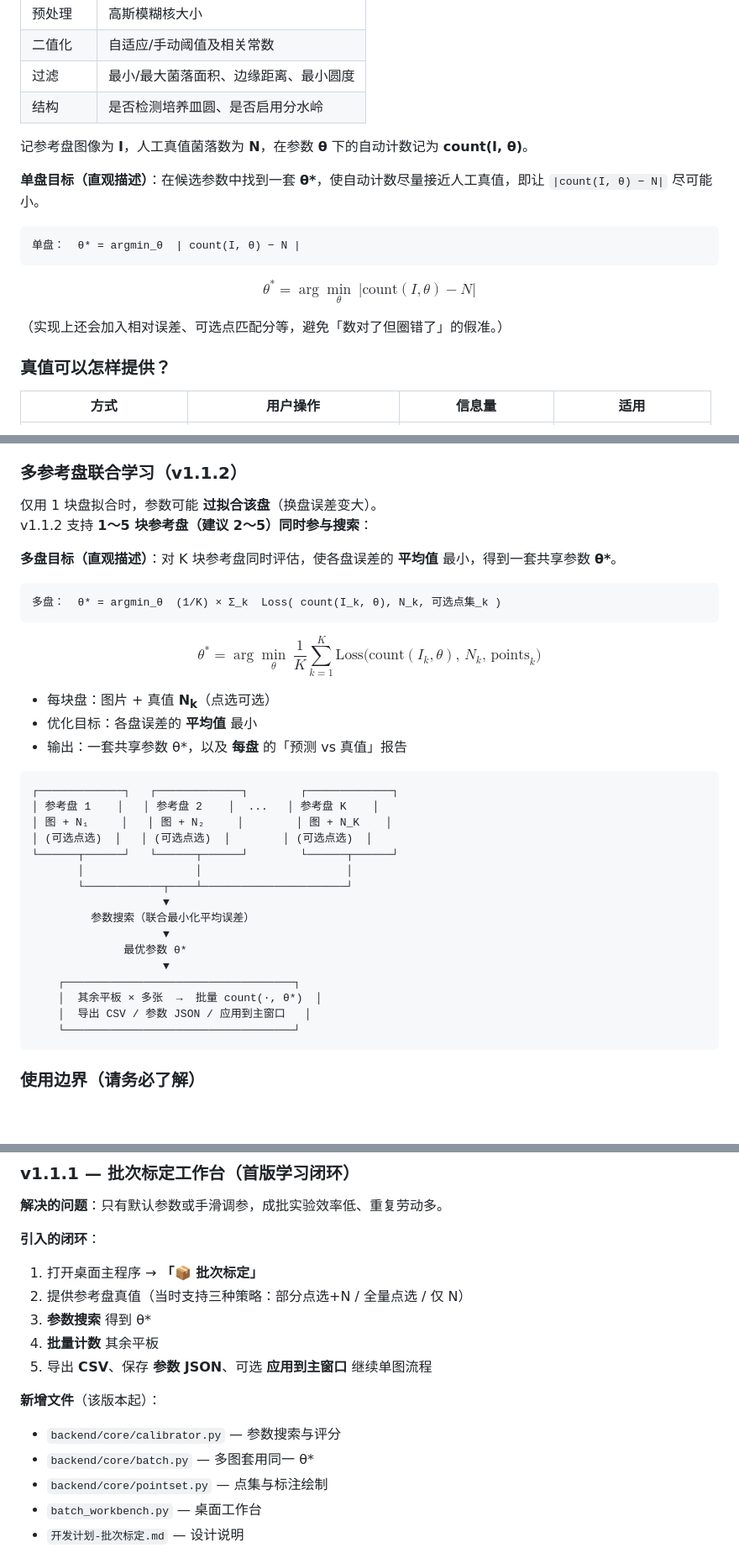
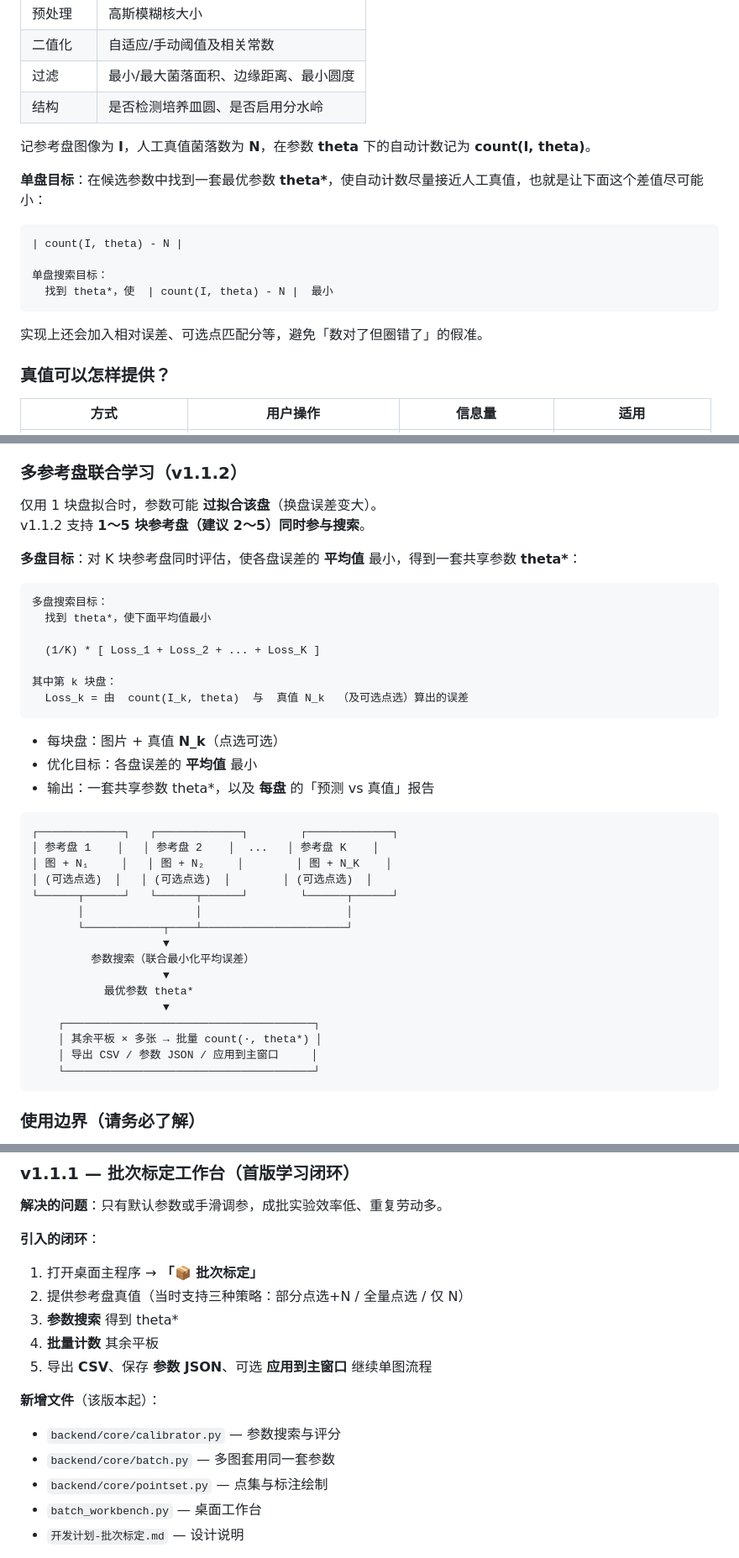
Before and after one commit to Caizhaohui/microbial-colony-counter, a Markdown page: README.md, 3 parts joined by grey strips. Shown at 84% size. GitHub-like rendering; blank space fills up the shorter version.

Commit message:
fix: remove all LaTeX math from README for reliable GitHub display
Use plain Chinese and ASCII code blocks only; GitHub often shows $$
formulas as raw text depending on client/settings.

````diff
--- a/README.md
+++ b/README.md
@@ -54,19 +54,18 @@
 | 过滤 | 最小/最大菌落面积、边缘距离、最小圆度 |
 | 结构 | 是否检测培养皿圆、是否启用分水岭 |
 
-记参考盘图像为 **I**，人工真值菌落数为 **N**，在参数 **θ** 下的自动计数记为 **count(I, θ)**。
+记参考盘图像为 **I**，人工真值菌落数为 **N**，在参数 **theta** 下的自动计数记为 **count(I, theta)**。
 
-**单盘目标（直观描述）**：在候选参数中找到一套 **θ\***，使自动计数尽量接近人工真值，即让 `|count(I, θ) − N|` 尽可能小。
+**单盘目标**：在候选参数中找到一套最优参数 **theta\***，使自动计数尽量接近人工真值，也就是让下面这个差值尽可能小：
 
 ```text
-单盘：  θ* = argmin_θ  | count(I, θ) − N |
+| count(I, theta) - N |
+
+单盘搜索目标：
+  找到 theta*，使  | count(I, theta) - N |  最小
 ```
 
-$$
-\theta^{\ast}=\arg\min_{\theta}\ \lvert \mathrm{count}(I,\theta)-N\rvert
-$$
-
-（实现上还会加入相对误差、可选点匹配分等，避免「数对了但圈错了」的假准。）
+实现上还会加入相对误差、可选点匹配分等，避免「数对了但圈错了」的假准。
 
 ### 真值可以怎样提供？
 
@@ -81,21 +80,23 @@ $$
 ### 多参考盘联合学习（v1.1.2）
 
 仅用 1 块盘拟合时，参数可能 **过拟合该盘**（换盘误差变大）。
-v1.1.2 支持 **1～5 块参考盘（建议 2～5）同时参与搜索**：
+v1.1.2 支持 **1～5 块参考盘（建议 2～5）同时参与搜索**。
 
-**多盘目标（直观描述）**：对 K 块参考盘同时评估，使各盘误差的 **平均值** 最小，得到一套共享参数 **θ\***。
+**多盘目标**：对 K 块参考盘同时评估，使各盘误差的 **平均值** 最小，得到一套共享参数 **theta\***：
 
 ```text
-多盘：  θ* = argmin_θ  (1/K) × Σ_k  Loss( count(I_k, θ), N_k, 可选点集_k )
+多盘搜索目标：
+  找到 theta*，使下面平均值最小
+
+  (1/K) * [ Loss_1 + Loss_2 + ... + Loss_K ]
+
+其中第 k 块盘：
+  Loss_k = 由  count(I_k, theta)  与  真值 N_k  （及可选点选）算出的误差
 ```
 
-$$
-\theta^{\ast}=\arg\min_{\theta}\ \frac{1}{K}\sum_{k=1}^{K}\mathrm{Loss}\bigl(\mathrm{count}(I_{k},\theta),\,N_{k},\,\text{points}_{k}\bigr)
-$$
-
-- 每块盘：图片 + 真值 **N<sub>k</sub>**（点选可选）
+- 每块盘：图片 + 真值 **N_k**（点选可选）
 - 优化目标：各盘误差的 **平均值** 最小
-- 输出：一套共享参数 θ\*，以及 **每盘** 的「预测 vs 真值」报告
+- 输出：一套共享参数 theta\*，以及 **每盘** 的「预测 vs 真值」报告
 
 ```text
 ┌─────────────┐   ┌─────────────┐        ┌─────────────┐
@@ -108,12 +109,12 @@ $$
                     ▼
          参数搜索（联合最小化平均误差）
                     ▼
-              最优参数 θ*
+           最优参数 theta*
                     ▼
-    ┌───────────────────────────────────┐
-    │  其余平板 × 多张  →  批量 count(·, θ*)  │
-    │  导出 CSV / 参数 JSON / 应用到主窗口   │
-    └───────────────────────────────────┘
+    ┌──────────────────────────────────────┐
+    │ 其余平板 × 多张 → 批量 count(·, theta*) │
+    │ 导出 CSV / 参数 JSON / 应用到主窗口     │
+    └──────────────────────────────────────┘
 ```
 
 ### 使用边界（请务必了解）
@@ -165,14 +166,14 @@ $$
 
 1. 打开桌面主程序 → **「📦 批次标定」**
 2. 提供参考盘真值（当时支持三种策略：部分点选+N / 全量点选 / 仅 N）
-3. **参数搜索** 得到 θ\*
+3. **参数搜索** 得到 theta\*
 4. **批量计数** 其余平板
 5. 导出 **CSV**、保存 **参数 JSON**、可选 **应用到主窗口** 继续单图流程
 
 **新增文件**（该版本起）：
 
 - `backend/core/calibrator.py` — 参数搜索与评分
-- `backend/core/batch.py` — 多图套用同一 θ\*
+- `backend/core/batch.py` — 多图套用同一套参数
 - `backend/core/pointset.py` — 点集与标注绘制
 - `batch_workbench.py` — 桌面工作台
 - `开发计划-批次标定.md` — 设计说明
````
Also changed, not shown: other parts of README.md (+4 -4 lines).
